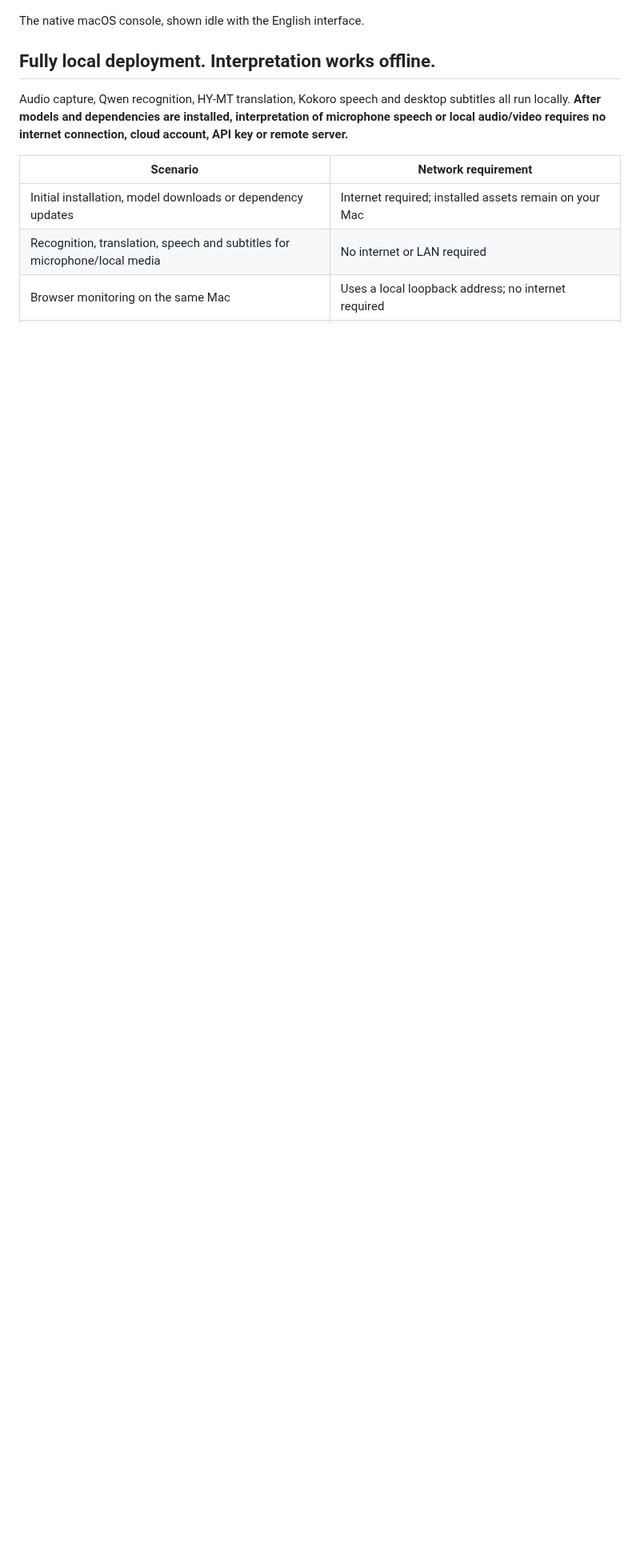
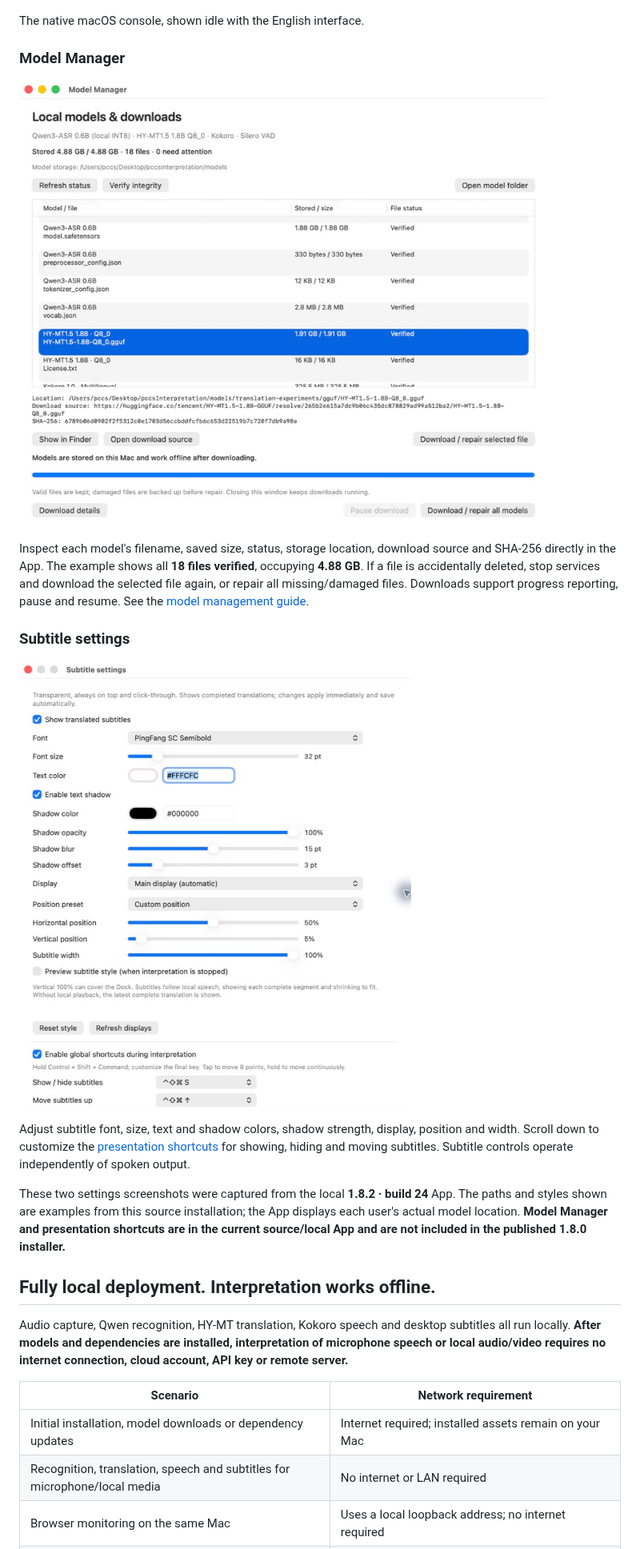
Before and after one commit to hellcatjack/VoxHalo_mac, a Markdown page: README.md, the part around one of its changes. Shown at 80% size. GitHub-like rendering; pictures changed too: docs/images/model-manager-en.jpg (added), docs/images/subtitle-settings-en.jpg (added); blank space fills up the shorter version.

Commit message:
docs: showcase model manager and subtitle settings in both languages

```diff
--- a/README.md
+++ b/README.md
@@ -19,6 +19,20 @@ Today, VoxHalo runs independently on **Apple Silicon Macs**, supporting **8 lang
 ![VoxHalo Simultaneous Interpretation 1.7.1 in English: audio devices, English-to-Chinese direction, subtitles and LAN listening](docs/images/app-ui-en.jpg)
 
 The native macOS console, shown idle with the English interface.
+
+### Model Manager
+
+![VoxHalo 1.8.2 Model Manager in English: verified model files, stored sizes, local paths, download sources and repair controls](docs/images/model-manager-en.jpg)
+
+Inspect each model's filename, saved size, status, storage location, download source and SHA-256 directly in the App. The example shows all **18 files verified**, occupying **4.88 GB**. If a file is accidentally deleted, stop services and download the selected file again, or repair all missing/damaged files. Downloads support progress reporting, pause and resume. See the [model management guide](docs/en/MODEL-MANAGEMENT.md).
+
+### Subtitle settings
+
+![VoxHalo 1.8.2 subtitle settings in English: font, size, colors, shadow, display, position, width and presentation shortcuts](docs/images/subtitle-settings-en.jpg)
+
+Adjust subtitle font, size, text and shadow colors, shadow strength, display, position and width. Scroll down to customize the [presentation shortcuts](docs/en/SUBTITLE-SHORTCUTS.md) for showing, hiding and moving subtitles. Subtitle controls operate independently of spoken output.
+
+These two settings screenshots were captured from the local **1.8.2 · build 24** App. The paths and styles shown are examples from this source installation; the App displays each user's actual model location. **Model Manager and presentation shortcuts are in the current source/local App and are not included in the published 1.8.0 installer.**
 
 ## Fully local deployment. Interpretation works offline.
 
```
Also changed, not shown: other parts of README.md (+1 -1 lines), README.zh-CN.md (+15 -1 lines), docs/images/model-manager-zh-CN.jpg (added), docs/images/subtitle-settings-zh-CN.jpg (added).
